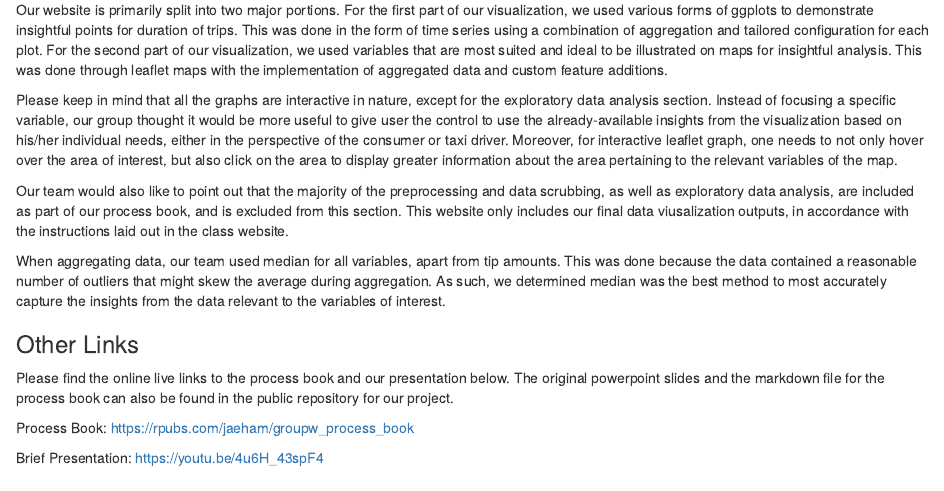
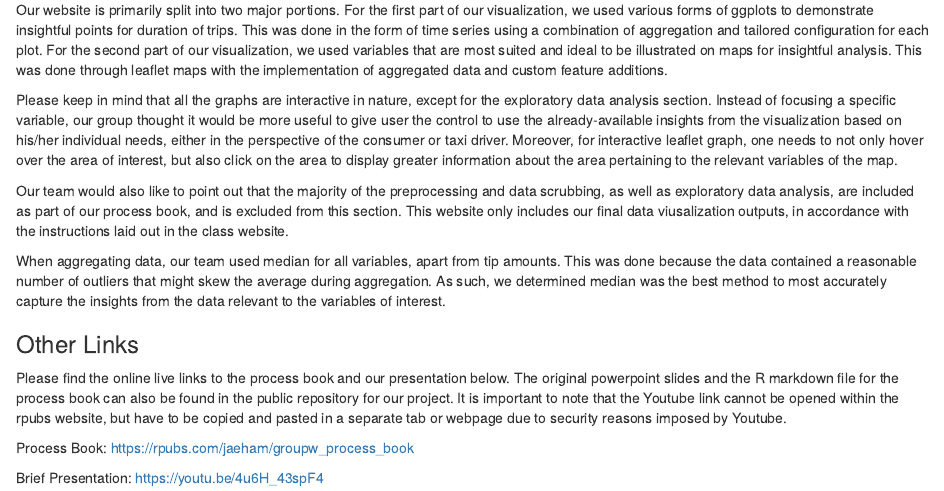
Before and after one commit to QMSS-G5063-2020/Group_W, an R Markdown document (website_src.Rmd): the page in a window 1100 px wide, from 630 px down. Rendered offline with R 4.5, knitr and Pandoc, with nearby package versions; some code elsewhere in the file could not run offline.

Commit message:
Final Commit

```diff
--- a/website_src.Rmd
+++ b/website_src.Rmd
@@ -88,7 +88,7 @@ When aggregating data, our team used median for all variables, apart from tip am
 
 ### Other Links
 
-Please find the online live links to the process book and our presentation below. The original powerpoint slides and the markdown file for the process book can also be found in the public repository for our project.
+Please find the online live links to the process book and our presentation below. The original powerpoint slides and the R markdown file for the process book can also be found in the public repository for our project. It is important to note that the Youtube link cannot be opened within the rpubs website, but have to be copied and pasted in a separate tab or webpage due to security reasons imposed by Youtube.
 
 Process Book: https://rpubs.com/jaeham/groupw_process_book
 
```
